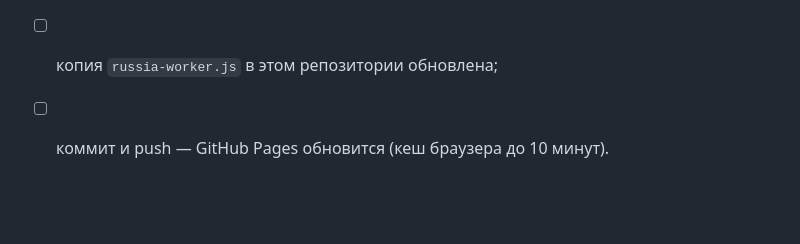
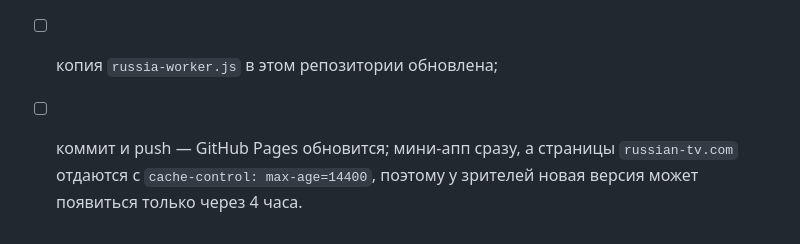
Before and after one commit to varenik-ai/russia-tv-hub, a Markdown page: CHANNEL_TEMPLATE.md, the part around the change. Drawn GitHub-style; blank space fills up the shorter version.

Commit message:
CHANNEL_TEMPLATE: кеш страниц сайта 4 часа, а не 10 минут
Co-Authored-By: Claude Opus 5.5 <noreply@anthropic.com>

```diff
--- a/CHANNEL_TEMPLATE.md
+++ b/CHANNEL_TEMPLATE.md
@@ -195,4 +195,4 @@ video.webkitEnterFullscreen()   // нативный iOS плеер
 - [ ] при нескольких уровнях появляется кнопка качества и переключение работает;
 - [ ] Android: fullscreen через `requestFullscreen`; iOS: через `webkitEnterFullscreen`;
 - [ ] копия `russia-worker.js` в этом репозитории обновлена;
-- [ ] коммит и push — GitHub Pages обновится (кеш браузера до 10 минут).
+- [ ] коммит и push — GitHub Pages обновится; мини-апп сразу, а страницы `russian-tv.com` отдаются с `cache-control: max-age=14400`, поэтому у зрителей новая версия может появиться только через 4 часа.
```
